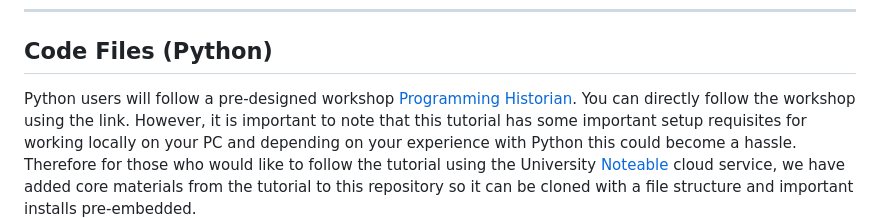
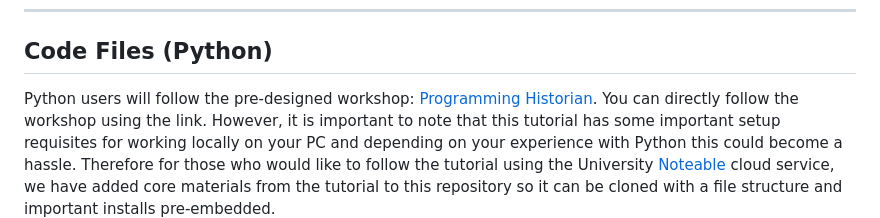
Before and after one commit to DCS-training/Understanding-Creating-WordEmbeddings, a Markdown page: README.md, the part around the change. GitHub-like rendering.

```diff
--- a/README.md
+++ b/README.md
@@ -48,7 +48,7 @@ Participants can open this file in **RStudio** and run the code sections sequent
 
 ## Code Files (Python)
 
-Python users will follow a pre-designed workshop [Programming Historian](https://programminghistorian.org/en/lessons/understanding-creating-word-embeddings#corpus-size).
+Python users will follow the pre-designed workshop: [Programming Historian](https://programminghistorian.org/en/lessons/understanding-creating-word-embeddings#corpus-size).
 You can directly follow the workshop using the link. However, it is important to note that this tutorial has some important setup requisites for working locally on your PC and depending on your experience with Python this could become a hassle.
 Therefore for those who would like to follow the tutorial using the University [Noteable](https://noteable.edina.ac.uk/launch) cloud service, we have added core materials from the tutorial to this repository so it can be cloned with a file structure and important installs pre-embedded.
 
```
